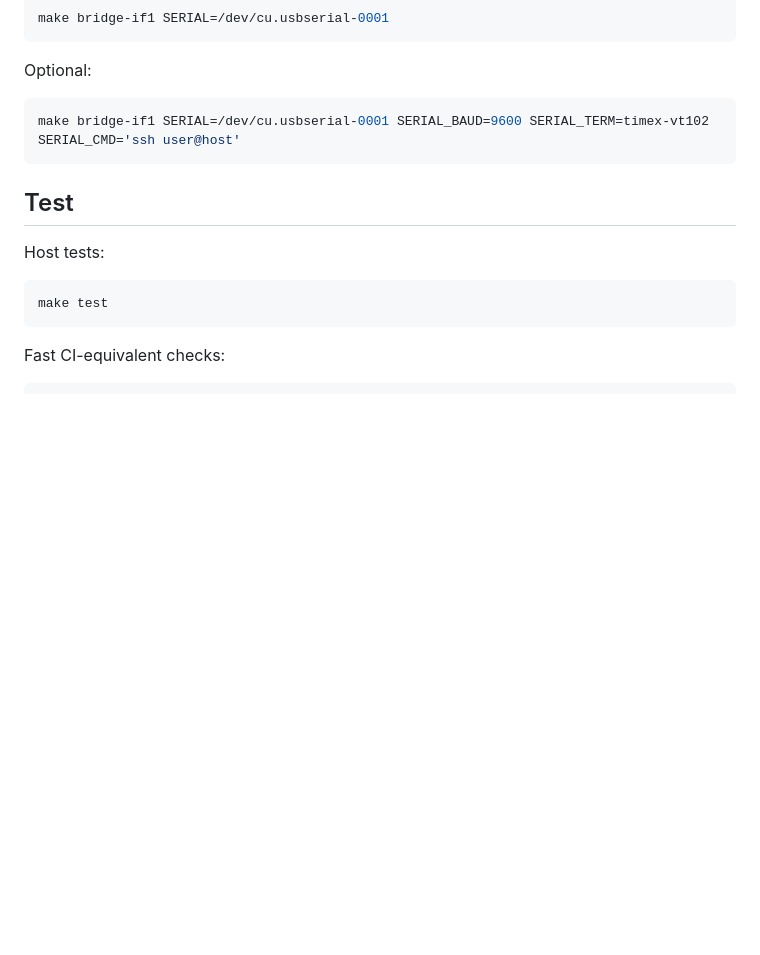
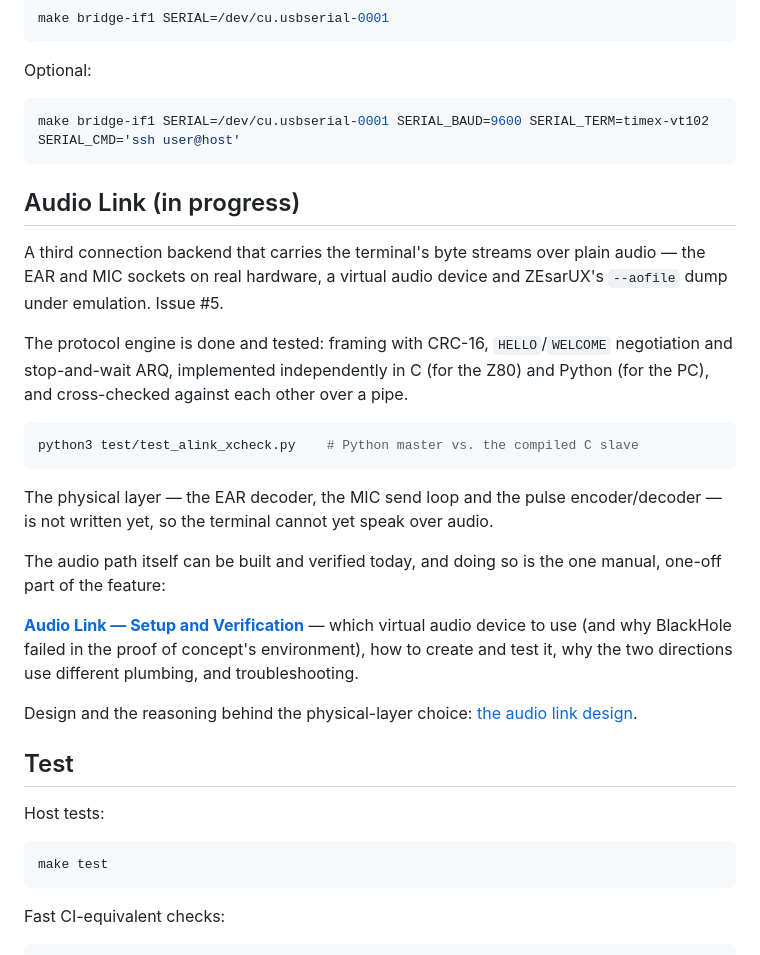
Before and after one commit to dtz-labs/timex-vt100-emulator, a Markdown page: README.md, the part around the change. GitHub-like rendering; blank space fills up the shorter version.

````diff
--- a/README.md
+++ b/README.md
@@ -366,6 +366,35 @@ Optional:
 make bridge-if1 SERIAL=/dev/cu.usbserial-0001 SERIAL_BAUD=9600 SERIAL_TERM=timex-vt102 SERIAL_CMD='ssh user@host'
 ```
 
+## Audio Link (in progress)
+
+A third connection backend that carries the terminal's byte streams over plain
+audio — the EAR and MIC sockets on real hardware, a virtual audio device and
+ZEsarUX's `--aofile` dump under emulation. Issue #5.
+
+The protocol engine is done and tested: framing with CRC-16, `HELLO`/`WELCOME`
+negotiation and stop-and-wait ARQ, implemented independently in C (for the Z80)
+and Python (for the PC), and cross-checked against each other over a pipe.
+
+```sh
+python3 test/test_alink_xcheck.py    # Python master vs. the compiled C slave
+```
+
+The physical layer — the EAR decoder, the MIC send loop and the pulse
+encoder/decoder — is not written yet, so the terminal cannot yet speak over
+audio.
+
+The audio path itself can be built and verified today, and doing so is the one
+manual, one-off part of the feature:
+
+**[Audio Link — Setup and Verification](docs/audio-link-setup.md)** — which
+virtual audio device to use (and why BlackHole failed in the proof of
+concept's environment), how to create and test it, why the two directions use
+different plumbing, and troubleshooting.
+
+Design and the reasoning behind the physical-layer choice:
+[the audio link design](docs/superpowers/specs/2026-08-02-audio-link-design.md).
+
 ## Test
 
 Host tests:
````
Also changed, not shown: docs/audio-link-setup.md (added, +259 -0 lines).
